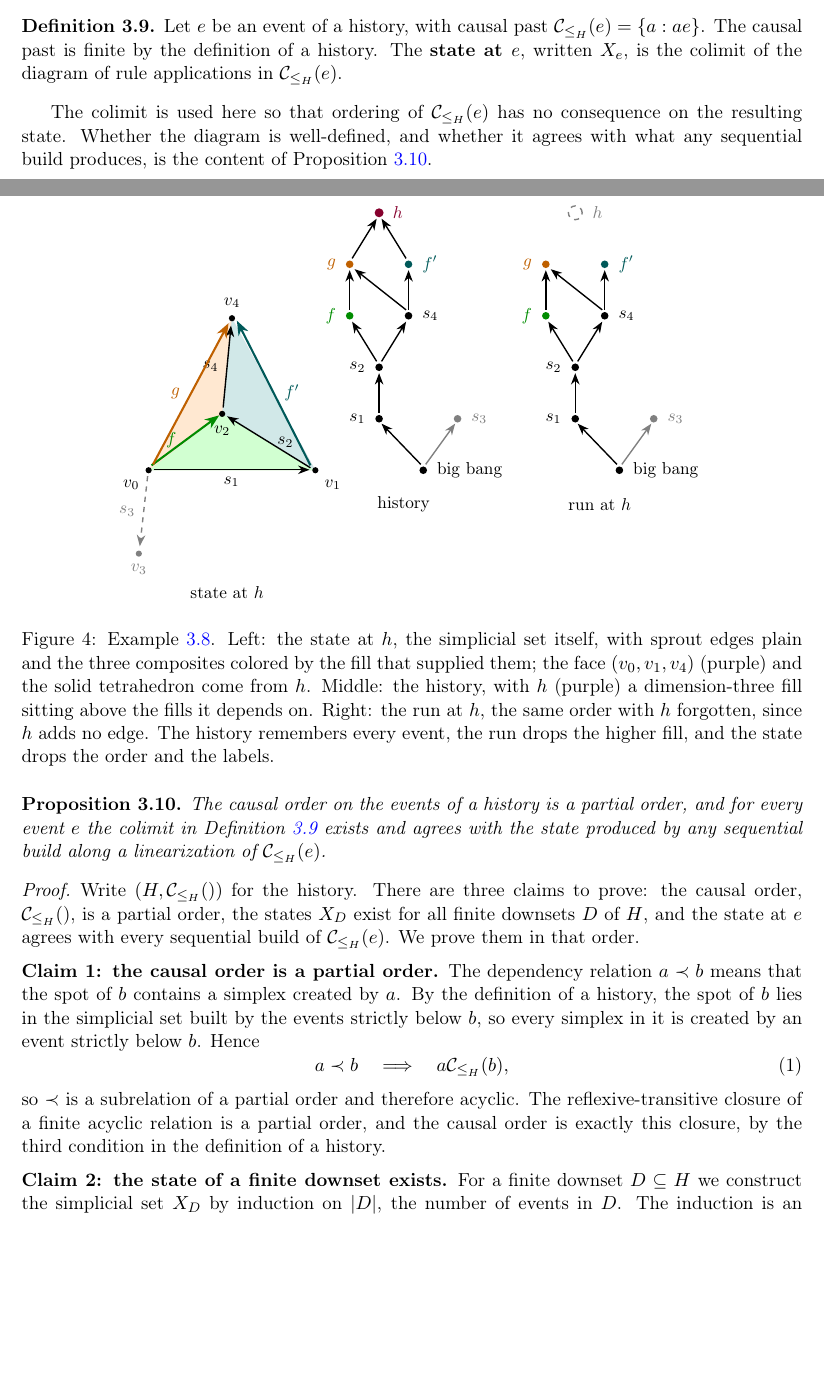
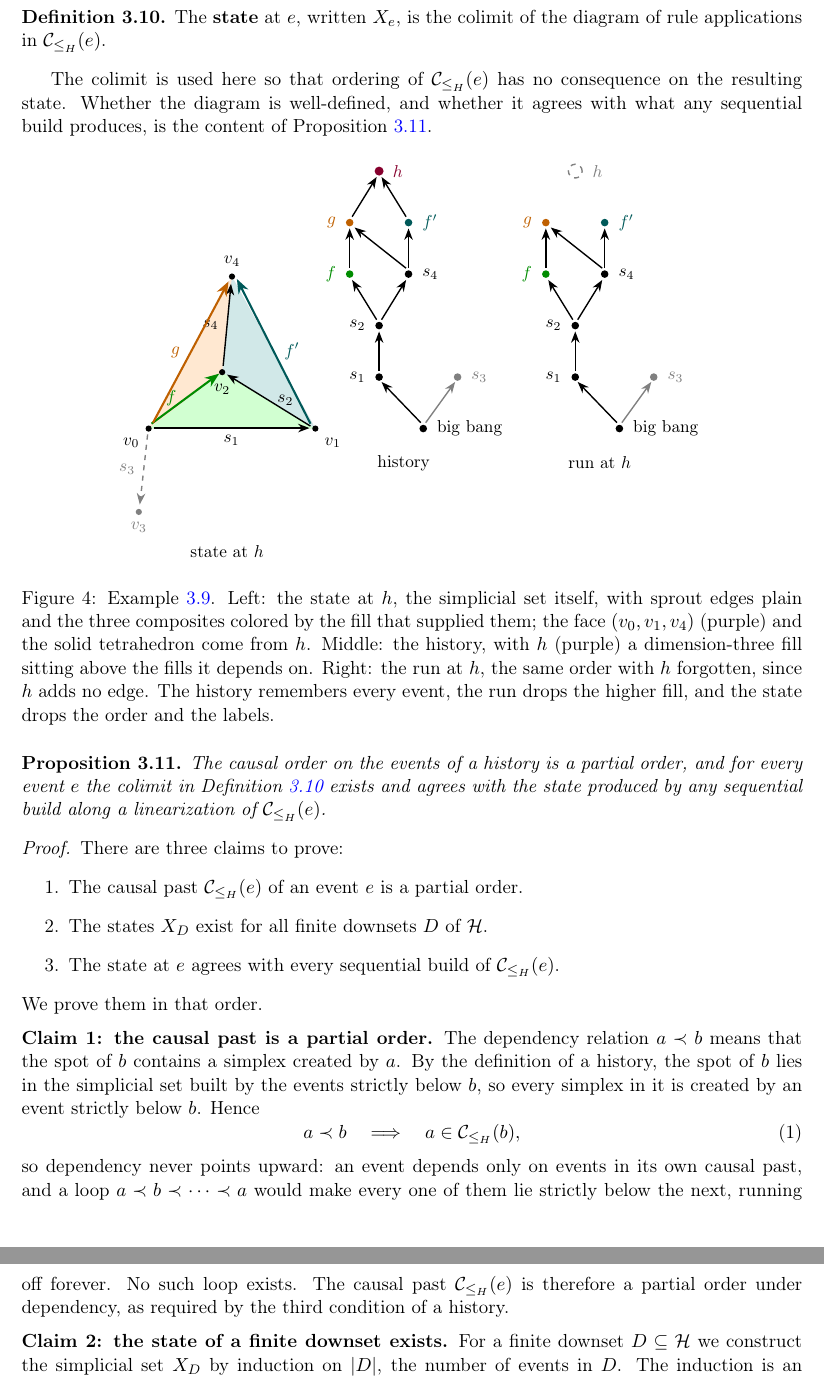
Before and after one commit to ixaxaar/spacetime, a LaTeX paper (main.tex, which reads src/methodology.tex): two parts of pages 6 and 7 of 10 before the commit and two parts of pages 7 and 8 of 10 after it, joined at a grey line, cut at the place of the change, the shorter picture padded with empty space. The pictures show the PDF file main.pdf that the author committed with the source.

Commit message:
tweak notatons everywhere

```diff
--- a/src/methodology.tex
+++ b/src/methodology.tex
@@ -96,4 +96,4 @@ The reflexive-transitive closure of dependency is the causal order, written $\ca
 A reference frame is a linearization of this order.
 
-\begin{definition}[]
+\begin{definition}[History]
 \label{def:history}
@@ -112,8 +112,12 @@ A causal order of a history $\mathcal{H}$ for an event $e$ is a partial order $\
 
-\begin{definition}[]
+\begin{definition}[Causal Order]
+\label{def:causalorder}
+A \textbf{causal order} $\causalO{e}$ of a history $\mathcal{H}$ for an event $e$ is a partial order on the events preceeding $e$, generated by the dependency relation $\prec$, representing the precedence of events in the sense that $a \prec b$ if and only if $b$ depends on $a$.
+\end{definition}
+
+\begin{definition}[Run]
 \label{def:run}
-Let $e$ be an event of a history.
-The \textbf{run at $e$}, written $\mathcal{R}(e)$, is the subposet of $\causalO{e}$ consisting of the big bang and the events that add an edge, namely the sprouts and the dimension-two fills, with the restriction of $\causalO{e}$.
+The \textbf{run} at event $e$, written $\mathcal{R}(e)$, is the subposet of $\causalO{e}$ consisting of the big bang and the events that add an edge, namely the sprouts and the dimension-two fills, with the restriction of $\causalO{e}$.
 \end{definition}
 
 The run is closed downward.
@@ -158,16 +162,14 @@ The causal past of $g$ is $\causalO{g} = \{s_1, s_2, f, s_4, g\}$, in which $f$
 We suppress the big bang from the notation for causal pasts, since it sits below every event.
 
 The three objects of this section differ at $h$.
-The causal past is $\causalO{h} = \{s_1, s_2, s_4, f, g, f', h\}$, with $5$ linearizations, so $S(h) = \log 5$.
+The causal past is $\causalO{h} = \{s_1, s_2, s_4, f, g, f', h\}$, with $5$ linearizations, so $S_{\mathcal{H}_h}(h) = \log 5$.
 The run at $h$ is the same poset with $h$ removed, since $h$ adds no edge and leaves no trace in the edge record.
 The state at $h$ is the simplicial set on $v_0, v_1, v_2, v_4$ with all six edges, all four $2$-simplices, and the $3$-simplex, carrying no event labels, and it does not contain $v_3$, since $s_3$ is not in the causal past of $h$.
 \end{example}
 
 \begin{definition}[]
 \label{def:state}
-Let $e$ be an event of a history, with causal past $\causalO{e} = \{a : a \cauH e\}$.
-The causal past is finite by the definition of a history.
-The \textbf{state at $e$}, written $X_e$, is the colimit of the diagram of rule applications in $\causalO{e}$.
+The \textbf{state} at $e$, written $X_e$, is the colimit of the diagram of rule applications in $\causalO{e}$.
 \end{definition}
 
 The colimit is used here so that ordering of $\causalO{e}$ has no consequence on the resulting state.
@@ -190,20 +192,24 @@ The causal order on the events of a history is a partial order, and for every ev
 \end{proposition}
 
 \begin{proof}
-Write $(H, \causalO)$ for the history.
-There are three claims to prove: the causal order, $\causalO$, is a partial order, the states $X_D$ exist for all finite downsets $D$ of $H$, and the state at $e$ agrees with every sequential build of $\causalO{e}$.
+There are three claims to prove:
+\begin{enumerate}
+  \item The causal past $\causalO{e}$ of an event $e$ is a partial order.
+  \item The states $X_D$ exist for all finite downsets $D$ of $\mathcal{H}$.
+  \item The state at $e$ agrees with every sequential build of $\causalO{e}$.
+\end{enumerate}
 We prove them in that order.
 
 \medskip
-\noindent\textbf{Claim 1: the causal order is a partial order.}
+\noindent\textbf{Claim 1: the causal past is a partial order.}
 The dependency relation $a \prec b$ means that the spot of $b$ contains a simplex created by $a$.
 By the definition of a history, the spot of $b$ lies in the simplicial set built by the events strictly below $b$, so every simplex in it is created by an event strictly below $b$.
 Hence
 \begin{equation}
-  a \prec b \quad\Longrightarrow\quad a \causalO b,
+  a \prec b \quad\Longrightarrow\quad a \in \causalO{b},
 \end{equation}
-so $\prec$ is a subrelation of a partial order and therefore acyclic.
-The reflexive-transitive closure of a finite acyclic relation is a partial order, and the causal order is exactly this closure, by the third condition in the definition of a history.
+so dependency never points upward: an event depends only on events in its own causal past, and a loop $a \prec b \prec \cdots \prec a$ would make every one of them lie strictly below the next, running off forever. No such loop exists.
+The causal past $\causalO{e}$ is therefore a partial order under dependency, as required by the third condition of a history.
 
 \medskip
 \noindent\textbf{Claim 2: the state of a finite downset exists.}
```
Also changed, not shown: main.pdf, src/methodology.tex (18 more changed lines).
